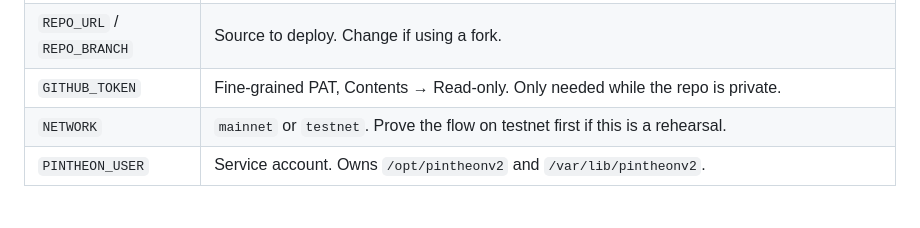
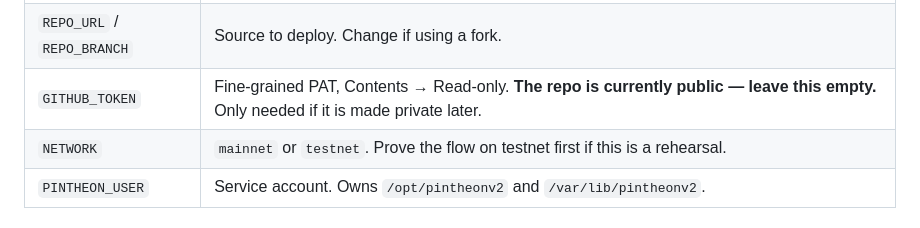
Before and after one commit to inviti8/Authen, a Markdown page: RUNBOOK.md, the part around the change. Rendered like a GitHub page.

Commit message:
Note that the repo is public, so GITHUB_TOKEN stays empty
Co-Authored-By: Claude Opus 5 (1M context) <noreply@anthropic.com>

```diff
--- a/RUNBOOK.md
+++ b/RUNBOOK.md
@@ -52,7 +52,7 @@ PINTHEON_USER="pintheon"
 | `ADMIN_EMAIL` | Let's Encrypt expiry notices. Required for unattended issuance; leave empty to skip TLS and do it by hand. |
 | `PAYTO_MAINNET` | The payTo **address**. Public — it is published in the Bazaar. The private key never touches the server. |
 | `REPO_URL` / `REPO_BRANCH` | Source to deploy. Change if using a fork. |
-| `GITHUB_TOKEN` | Fine-grained PAT, Contents → Read-only. Only needed while the repo is private. |
+| `GITHUB_TOKEN` | Fine-grained PAT, Contents → Read-only. **The repo is currently public — leave this empty.** Only needed if it is made private later. |
 | `NETWORK` | `mainnet` or `testnet`. Prove the flow on testnet first if this is a rehearsal. |
 | `PINTHEON_USER` | Service account. Owns `/opt/pintheonv2` and `/var/lib/pintheonv2`. |
 
```
